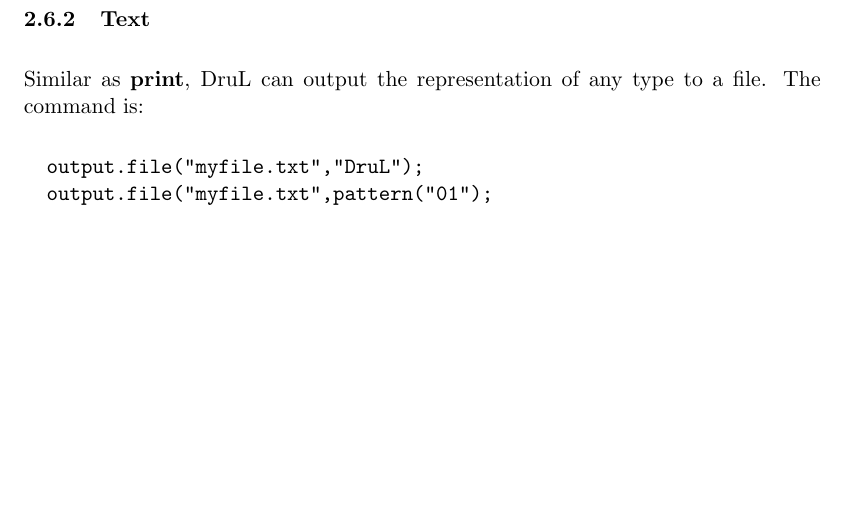
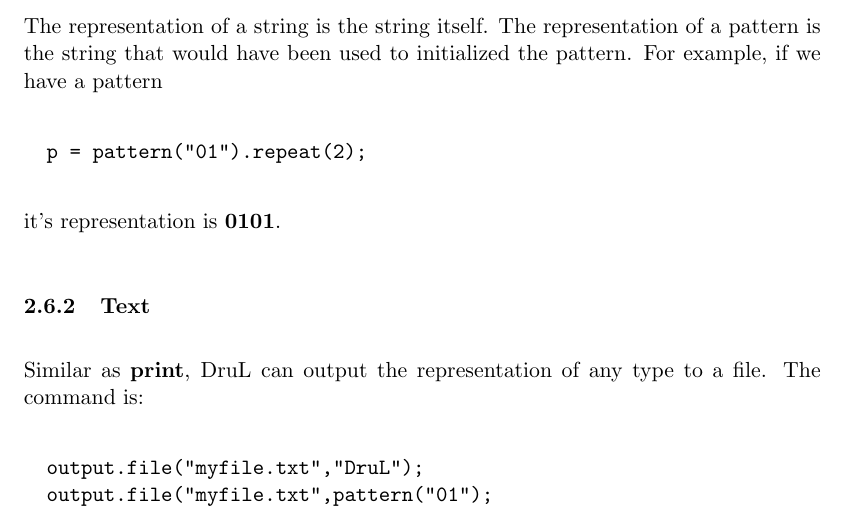
Before and after one commit to waseemilahi/drul, a LaTeX document (RefManual/RefManual.tex): part of page 10 of 13, cut at the place of the change, the shorter picture padded with empty space. Compiled offline with pdfLaTeX.

Commit message:
minor changes section 2.6

```diff
--- a/RefManual/RefManual.tex
+++ b/RefManual/RefManual.tex
@@ -299,6 +299,13 @@ output, including strings. For example:
   print "DruL";
   print pattern("01");
 \end{verbatim}
+The representation of a string is the string itself. The representation
+of a pattern is the string that would have been used to initialized
+the pattern. For example, if we have a pattern
+\begin{verbatim}
+  p = pattern("01").repeat(2);
+\end{verbatim}
+it's representation is \textbf{0101}.
 
 \subsubsection{Text}
 Similar as \textbf{print}, DruL can output the representation of any type
```
